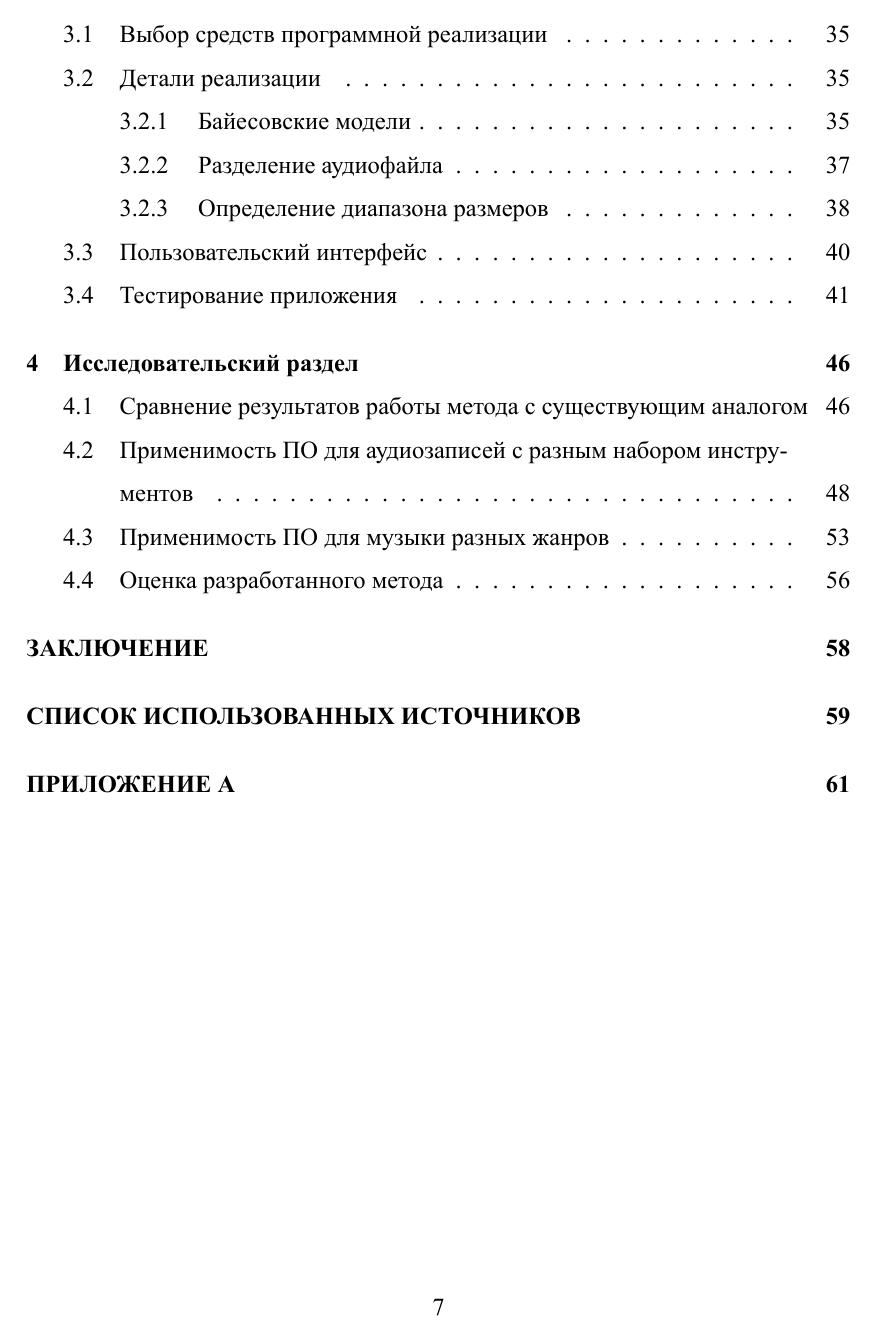
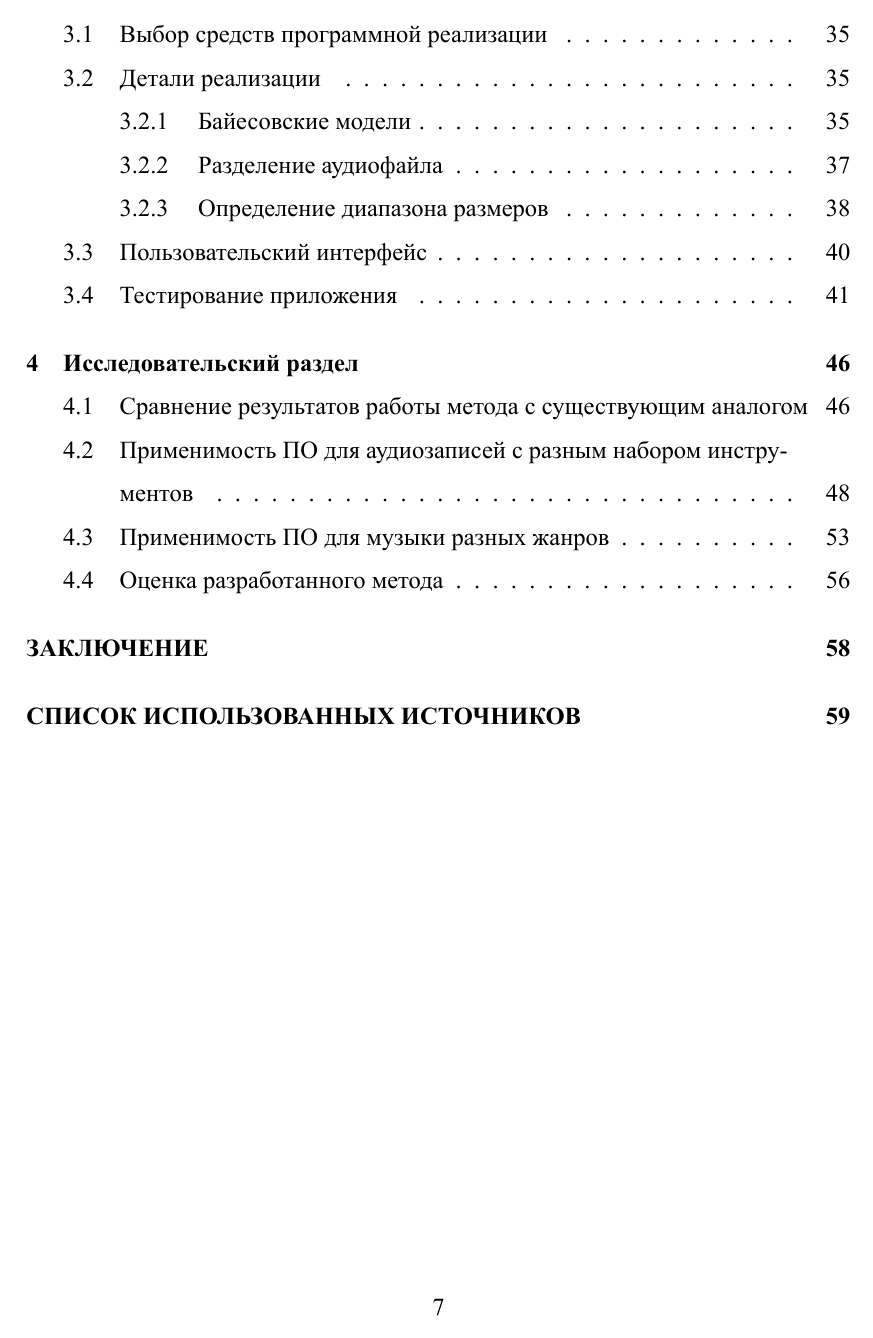
Before and after one commit to aavortep/bachelor_diploma, a LaTeX document (docs/rpz.tex): page 4 of 75 before the commit and page 4 of 57 after it. The pictures show the PDF file docs/rpz.pdf that the author committed with the source.

Commit message:
ееее отл)

```diff
--- a/docs/rpz.tex
+++ b/docs/rpz.tex
@@ -260,6 +260,6 @@
 %\renewcommand{\refname}{СПИСОК ИСПОЛЬЗОВАННЫХ ИСТОЧНИКОВ}
 %\bibliography{bibliography}
 
-\include{tex/appendix}
+%\include{tex/appendix}
 
 \end{document}
```
Also changed, not shown: docs/rpz.pdf, 4 other files.
